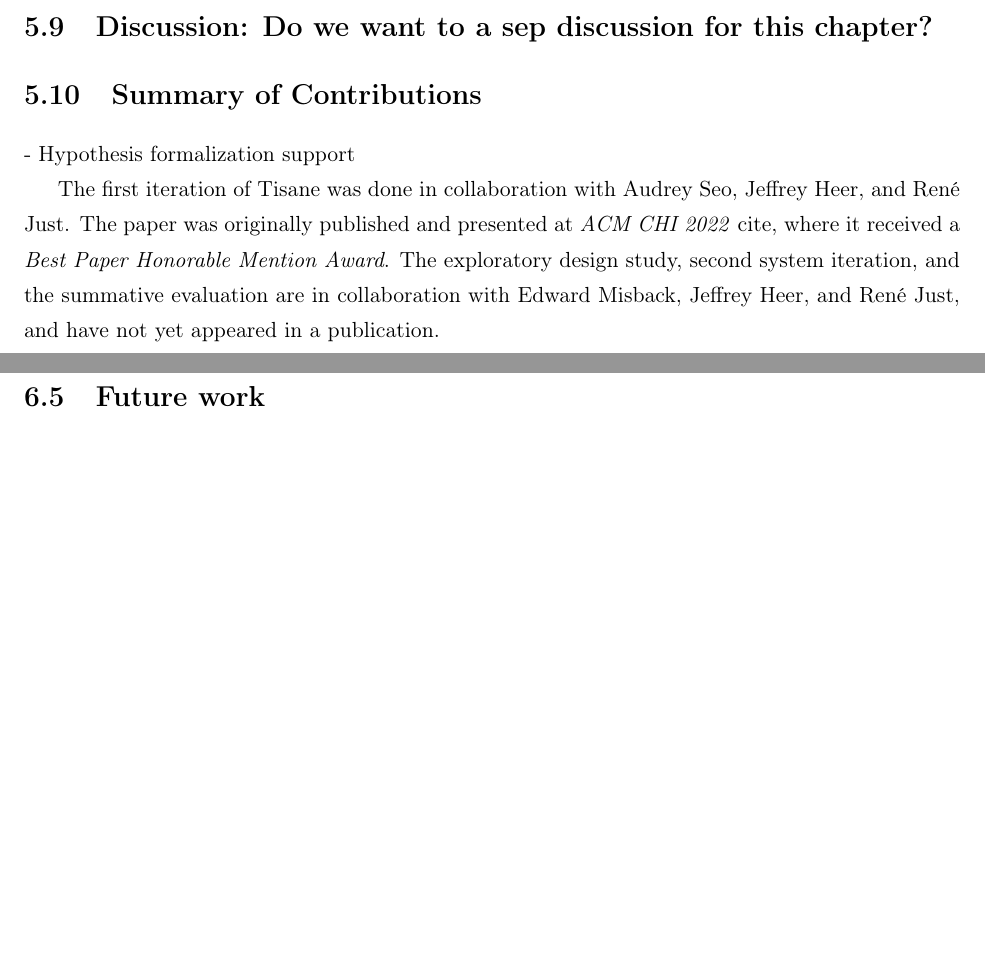
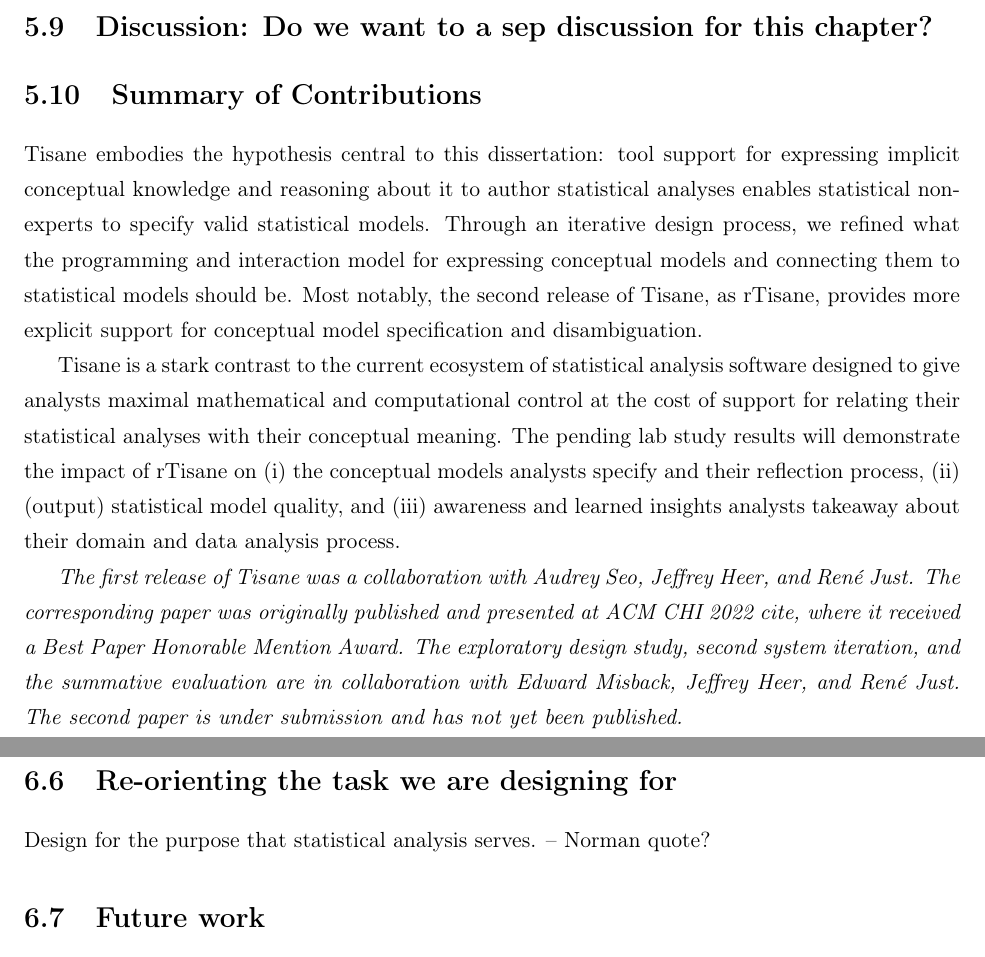
Before and after one commit to emjun/dissertation, a LaTeX thesis (dissertation.tex, which reads 08-tisane.tex, 10-conclusion.tex): two parts of pages 90 and 92 of 95, joined at a grey line, cut so that both start at the same text, the shorter picture padded with empty space. Compiled offline with pdfLaTeX.

Commit message:
Finish Summary of Contributions for Tisane

```diff
--- a/08-tisane.tex
+++ b/08-tisane.tex
@@ -129,13 +129,43 @@
 \input{tisane/lab_study.tex}
 
 \section{Summary of Contributions}
-- Hypothesis formalization support
+
+% Reminder: Thesis statement
+% Domain-specific languages that provide abstractions for expressing conceptual
+% knowledge, data collection procedures, and analysis intents instead of specific
+% statistical modeling decisions coupled with automated reasoning to compile
+% conceptual specifications into statistical analysis code help statistical
+% non-experts more readily author valid analyses.
+
+Tisane embodies the hypothesis central to this dissertation: tool support for
+expressing implicit conceptual knowledge and reasoning about it to author
+statistical analyses enables statistical non-experts to specify valid
+statistical models. Through an iterative design process, we refined what the
+programming and interaction model for expressing conceptual models and
+connecting them to statistical models should be. Most notably, the second
+release of \tisane, as \rTisane, provides more explicit support for conceptual
+model specification and disambiguation.
+
+Tisane is a stark contrast to the current ecosystem of statistical analysis
+software designed to give analysts maximal mathematical and computational
+control at the cost of support for relating their statistical analyses with
+their conceptual meaning. The pending lab study results will demonstrate the
+impact of \rTisane on (i) the conceptual models analysts specify and their
+reflection process, (ii) (output) statistical model quality, and (iii) awareness
+and learned insights analysts takeaway about their domain and data analysis
+process.
+
+% The summative evaluation study concretizes the impact of \tisane. Analysts
+% report being more reflective and systematic in their thinking about implicit
+% conceptual assumptions due to \rTisane's DSL and conceptual model disambiguation
+% process. The statistical models analysts produce also more accurately estimate
+% the true relationships in the data, lower AIC/BIC and higher R-squared.
 
 
 % Prior publications
-The first iteration of Tisane was done in collaboration with Audrey Seo, Jeffrey
-Heer, and \reneJust. The paper was originally published and presented at
+\textit{The first release of Tisane was a collaboration with Audrey Seo, Jeffrey
+Heer, and \reneJust. The corresponding paper was originally published and presented at
 \chiConf{2022}~cite{}, where it received a \textit{Best Paper Honorable
 Mention Award}. The exploratory design study, second system iteration, and the
 summative evaluation are in collaboration with Edward Misback, Jeffrey Heer, and
-\reneJust, and have not yet appeared in a publication.
+\reneJust. The second paper is under submission and has not yet been published.}
--- a/10-conclusion.tex
+++ b/10-conclusion.tex
@@ -12,6 +14,9 @@
 
 **Not just higher levels of abstraction but appropriate abstractions that allow analysts to dig deeper into the appropriate parts
 
+
+\section{Re-orienting the task we are designing for}
+Design for the purpose that statistical analysis serves. -- Norman quote?
 
 \section{Future work}
 Has this dissertation lost its way? Further re-orienting towards what users *really* want: to understand their domain
```
Also changed, not shown: 10-conclusion.tex (2 more changed lines), 5 other files.
